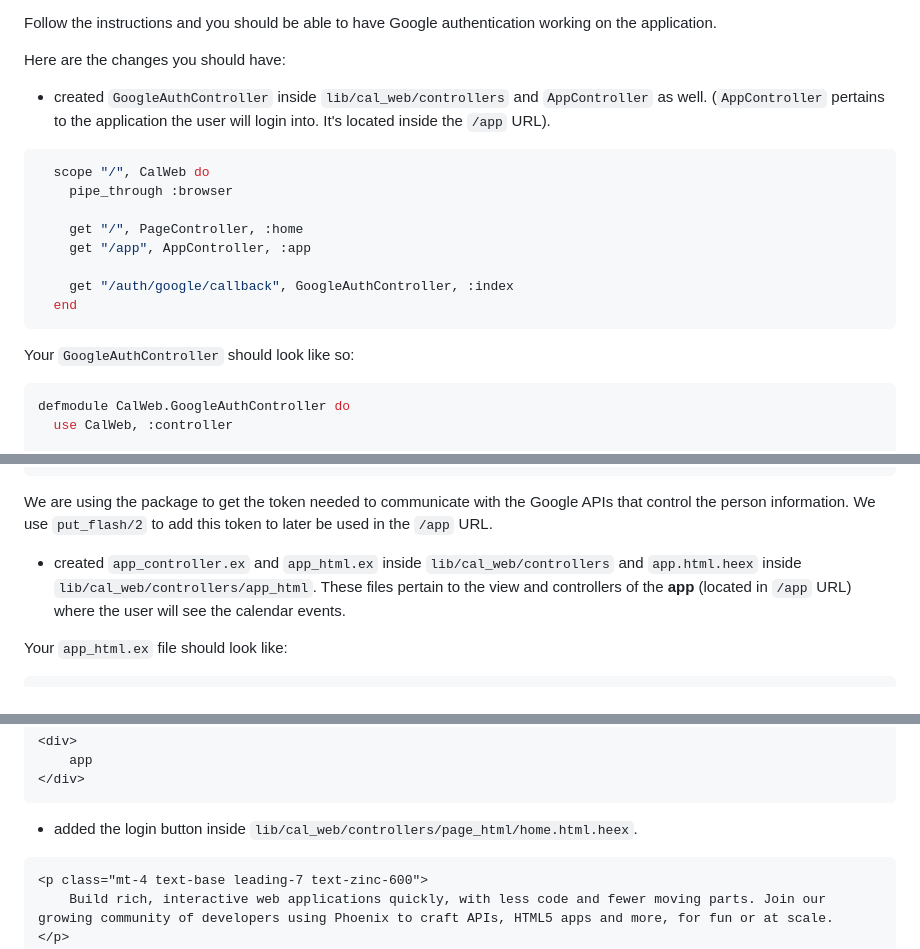
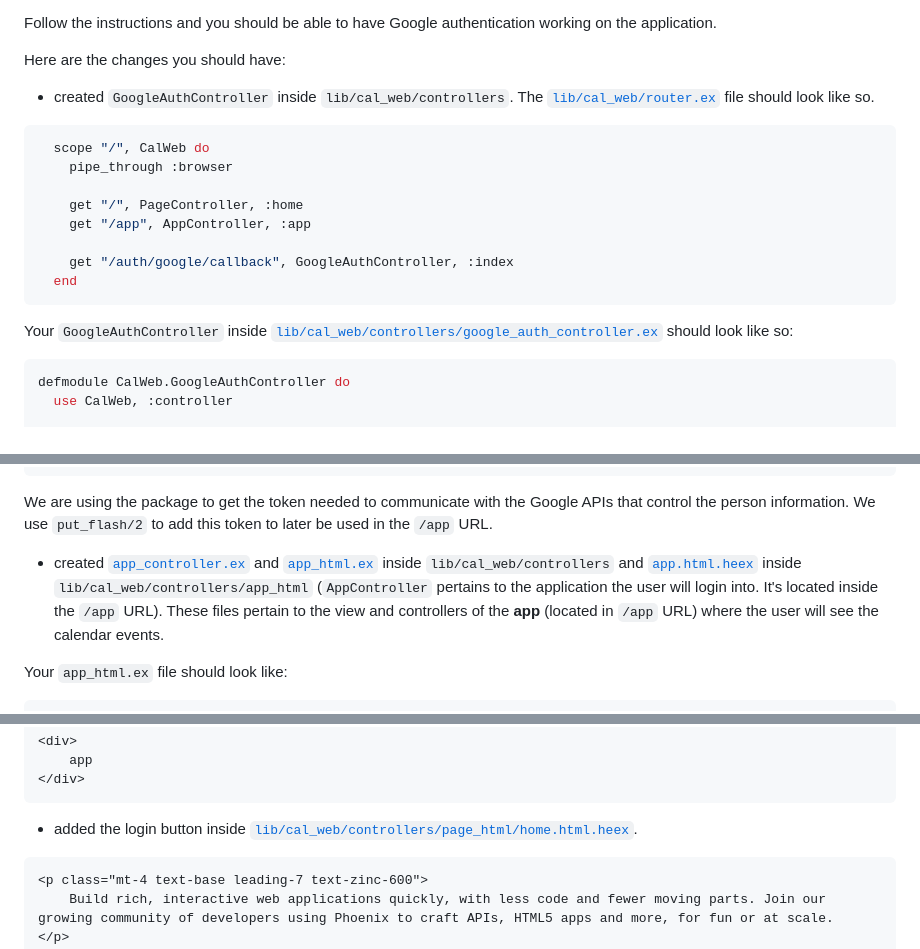
Before and after one commit to dwyl/calendar, a Markdown page: BUILDIT.md, 3 parts joined by grey strips. Drawn GitHub-style.

Commit message:
fix: Updating links in BUILDIT.md file. #21

````diff
--- a/BUILDIT.md
+++ b/BUILDIT.md
@@ -91,11 +91,10 @@ and you should be able to have Google authentication working on the application.
 
 Here are the changes you should have:
 
-- created `GoogleAuthController` inside `lib/cal_web/controllers`
-and `AppController` as well.
-(`AppController` pertains to the application
-the user will login into.
-It's located inside the `/app` URL).
+- created `GoogleAuthController` inside `lib/cal_web/controllers`.
+The
+[`lib/cal_web/router.ex`](https://github.com/dwyl/calendar/blob/baae5b735c05b29c937ad132c43ce0129638a44b/lib/cal_web/router.ex#L21-L23)
+file should look like so.
 
 ```elixir
   scope "/", CalWeb do
@@ -107,7 +106,10 @@ It's located inside the `/app` URL).
     get "/auth/google/callback", GoogleAuthController, :index
   end
 ```
-Your `GoogleAuthController` should look like so:
+
+Your `GoogleAuthController`
+inside [`lib/cal_web/controllers/google_auth_controller.ex` ](https://github.com/dwyl/calendar/blob/baae5b735c05b29c937ad132c43ce0129638a44b/lib/cal_web/controllers/google_auth_controller.ex)
+should look like so:
 
 ```elixir
 defmodule CalWeb.GoogleAuthController do
@@ -132,9 +134,16 @@ that control the person information.
 We use `put_flash/2` to add this token
 to later be used in the `/app` URL.
 
-- created `app_controller.ex`
-and `app_html.ex` inside `lib/cal_web/controllers`
-and `app.html.heex` inside `lib/cal_web/controllers/app_html`.
+- created
+[`app_controller.ex`](https://github.com/dwyl/calendar/blob/baae5b735c05b29c937ad132c43ce0129638a44b/lib/cal_web/controllers/app_controller.ex)
+and [`app_html.ex`](https://github.com/dwyl/calendar/blob/baae5b735c05b29c937ad132c43ce0129638a44b/lib/cal_web/controllers/app_html.ex)
+inside `lib/cal_web/controllers`
+and
+[`app.html.heex`](https://github.com/dwyl/calendar/blob/baae5b735c05b29c937ad132c43ce0129638a44b/lib/cal_web/controllers/app_html/app.html.heex)
+inside `lib/cal_web/controllers/app_html`
+(`AppController` pertains to the application
+the user will login into.
+It's located inside the `/app` URL).
 These files pertain to the view and controllers
 of the **app** (located in `/app` URL)
 where the user will see the calendar events.
@@ -182,7 +191,7 @@ to check if the flow of the app is correctly setup.
 ```
 
 - added the login button
-inside `lib/cal_web/controllers/page_html/home.html.heex`.
+inside [`lib/cal_web/controllers/page_html/home.html.heex`](https://github.com/dwyl/calendar/blob/baae5b735c05b29c937ad132c43ce0129638a44b/lib/cal_web/controllers/page_html/home.html.heex#L61-L64).
 
 ```html
 <p class="mt-4 text-base leading-7 text-zinc-600">
````
